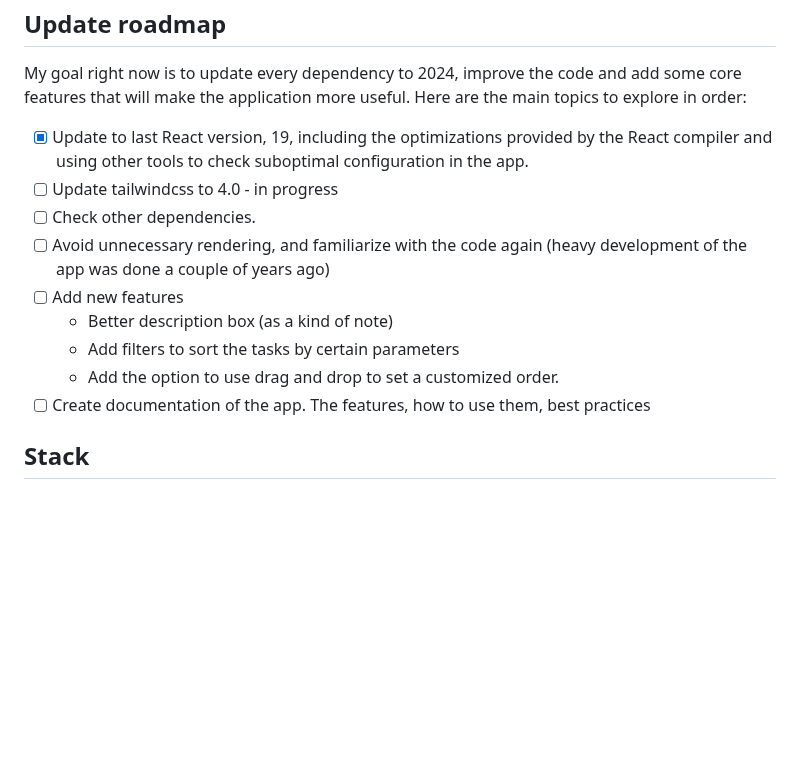
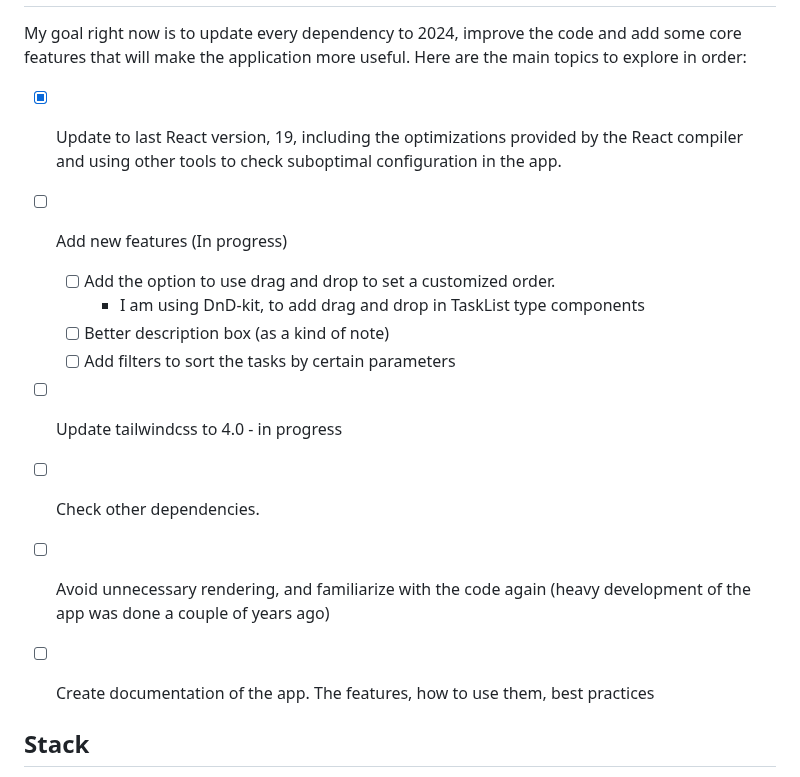
Before and after one commit to juandarr/todo-react-django, a Markdown page: README.md, the part around the change. Rendered like a GitHub page; blank space fills up the shorter version.

Commit message:
update: information about the status of drag and drop implementation

```diff
--- a/README.md
+++ b/README.md
@@ -11,13 +11,16 @@ The main purpose of this app is to help you organize and manage your personal pr
 My goal right now is to update every dependency to 2024, improve the code and add some core features that will make the application more useful. Here are the main topics to explore in order:
 
 - [x] Update to last React version, 19, including the optimizations provided by the React compiler and using other tools to check suboptimal configuration in the app.
+- [ ] Add new features (In progress)
+  - [ ] Add the option to use drag and drop to set a customized order.
+    - I am using DnD-kit, to add drag and drop in TaskList type components
+  - [ ] Better description box (as a kind of note)
+  - [ ] Add filters to sort the tasks by certain parameters
+
 - [ ] Update tailwindcss to 4.0 - in progress
 - [ ] Check other dependencies.
 - [ ] Avoid unnecessary rendering, and familiarize with the code again (heavy development of the app was done a couple of years ago)
-- [ ] Add new features
-  - Better description box (as a kind of note)
-  - Add filters to sort the tasks by certain parameters
-  - Add the option to use drag and drop to set a customized order.
+
 - [ ] Create documentation of the app. The features, how to use them, best practices
 
 ## Stack
```
